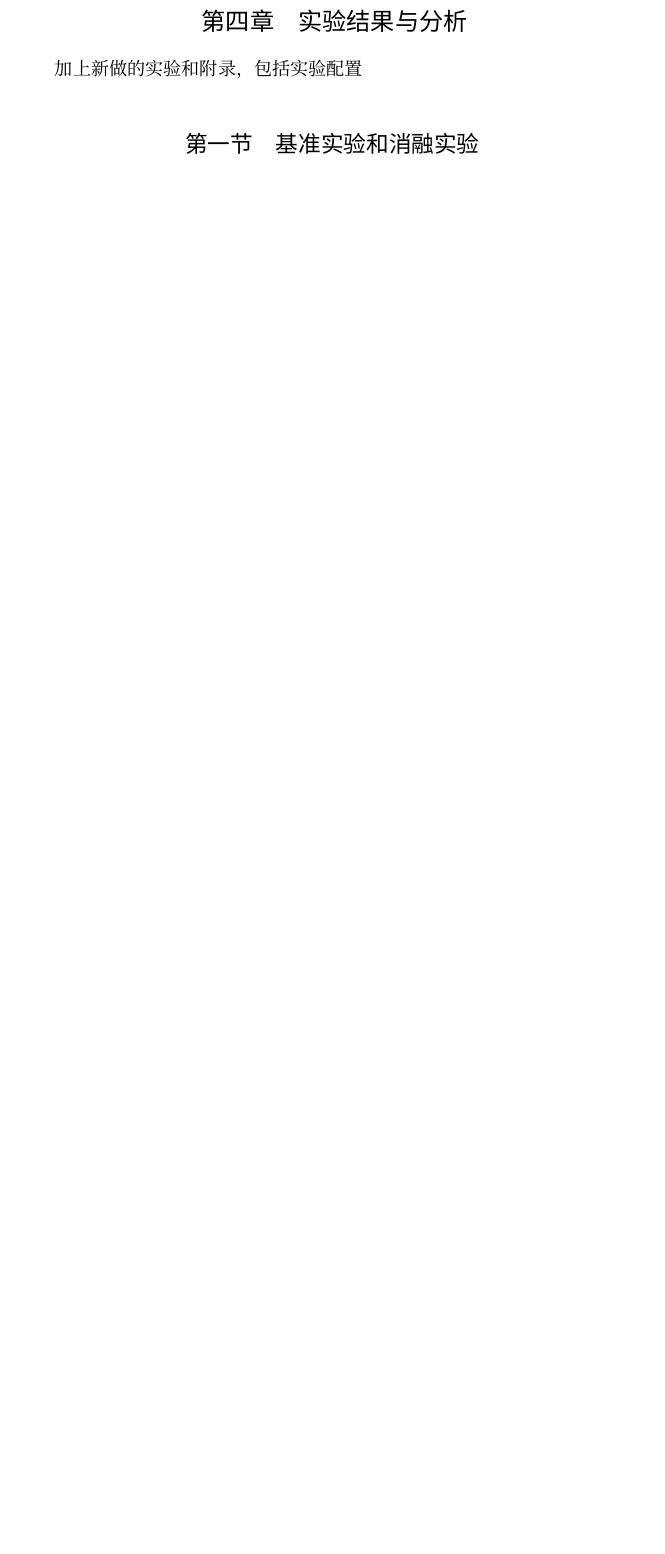
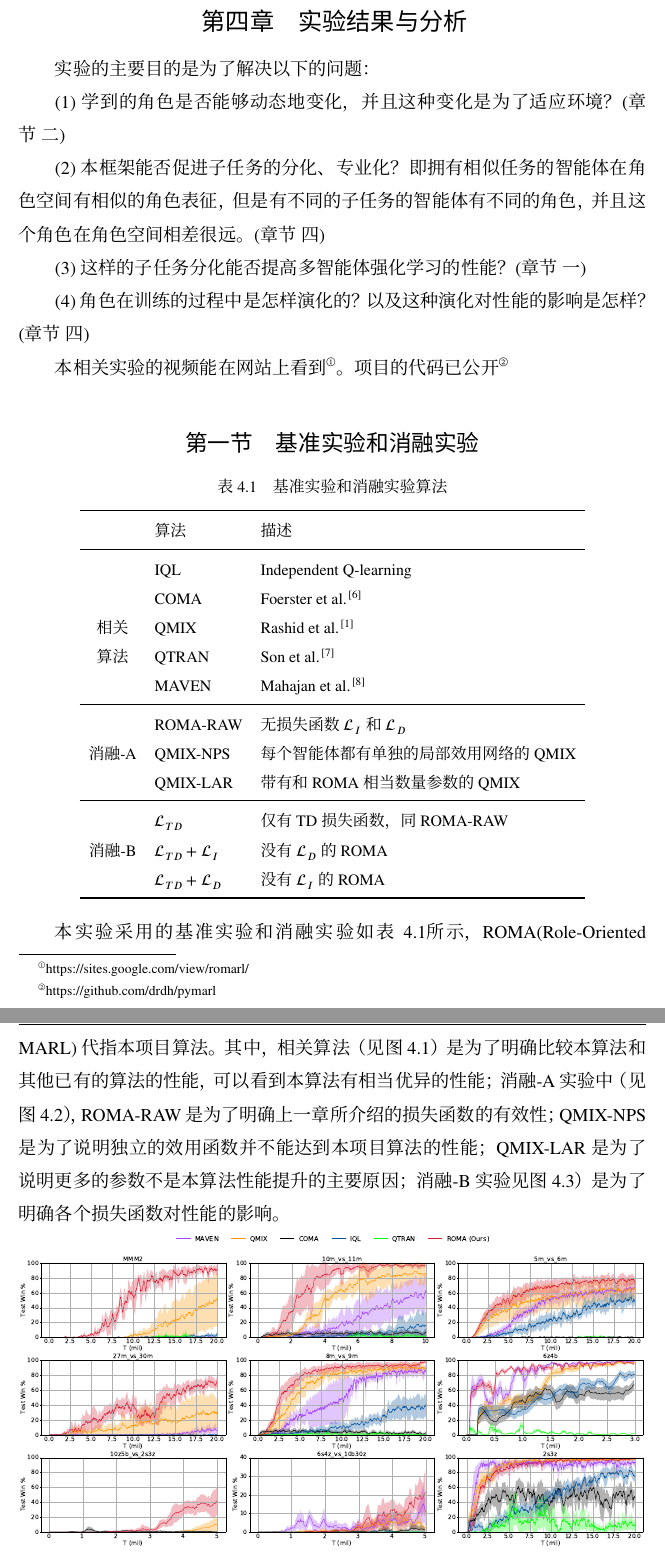
Before and after one commit to drdh/BS-thesis, a LaTeX thesis (main.tex, which reads chap/experiment.tex): part of page 24 of 35 before the commit and two parts of pages 24 and 25 of 38 after it, the two joined at a grey line, cut so that both start at the same text, the shorter picture padded with empty space. Compiled offline with XeLaTeX; a missing font is replaced by an installed copy or a similar font.

Commit message:
experiment, dynamic

```diff
--- a/chap/experiment.tex
+++ b/chap/experiment.tex
@@ -1,12 +1,47 @@
 % !TeX root = ../main.tex
 
 \chapter{实验结果与分析}
-加上新做的实验和附录，包括实验配置
+实验的主要目的是为了解决以下的问题：
 
-\section{基准实验和消融实验}
+(1) 学到的角色是否能够动态地变化，并且这种变化是为了适应环境？(章节~\ref{sec:dynamic-role})
 
-\section{角色的动态变化}
+(2) 本框架能否促进子任务的分化、专业化？即拥有相似任务的智能体在角色空间有相似的角色表征，但是有不同的子任务的智能体有不同的角色，并且这个角色在角色空间相差很远。(章节~\ref{sec:role-evolution})
 
-\section{角色的表征分析}
+(3) 这样的子任务分化能否提高多智能体强化学习的性能？(章节~\ref{sec:baseline-ablation})
 
-\section{角色的演化与涌现}
+(4) 角色在训练的过程中是怎样演化的？以及这种演化对性能的影响是怎样？(章节~\ref{sec:role-evolution})
+
+本相关实验的视频能在网站上看到\footnote{\url{https://sites.google.com/view/romarl/}}。项目的代码已公开\footnote{\url{https://github.com/drdh/pymarl}}
+
+\section{基准实验和消融实验}\label{sec:baseline-ablation}
+
+\begin{table}[htb]
+    \centering\small
+    \caption{基准实验和消融实验算法}
+    \label{tab:baselines}
+    \begin{tabular}{cll}
+      \toprule
+        & 算法   & 描述                         \\
+      \midrule
+        　　& IQL   & Independent Q-learning \\
+        　　& COMA  & Foerster et~al.~\cite{foerster2018counterfactual} \\
+      相关  & QMIX  & Rashid et~al.~\cite{rashid2018qmix} \\
+      算法  & QTRAN & Son et~al.~\cite{son2019qtran} \\
+        　　& MAVEN & Mahajan et~al.~\cite{mahajan2019maven} \\
+      \midrule
+             & ROMA-RAW & 无损失函数$\mathcal{L}_I$和$\mathcal{L}_D$ \\
+      消融-A    & QMIX-NPS & 每个智能体都有单独的局部效用网络的QMIX \\
+        　　  & QMIX-LAR & 带有和ROMA相当数量参数的QMIX \\
+       \midrule
+            & $\mathcal{L}_{TD}$ & 仅有TD损失函数，同ROMA-RAW \\
+      消融-B & $\mathcal{L}_{TD}+\mathcal{L}_I$ & 没有$\mathcal{L}_D$的ROMA \\
+            & $\mathcal{L}_{TD}+\mathcal{L}_D$ & 没有$\mathcal{L}_I$的ROMA \\
+      \bottomrule
+    \end{tabular}
+  \end{table}
+
+  本实验采用的基准实验和消融实验如表~\ref{tab:baselines}所示，ROMA(Role-Oriented MARL)代指本项目算法。其中，相关算法（见图~\ref{fig:performance-baselines}）是为了明确比较本算法和其他已有的算法的性能，可以看到本算法有相当优异的性能；消融-A实验中（见图~\ref{fig:performance-ablations-A}），ROMA-RAW是为了明确上一章所介绍的损失函数的有效性；QMIX-NPS是为了说明独立的效用函数并不能达到本项目算法的性能；QMIX-LAR是为了说明更多的参数不是本算法性能提升的主要原因；消融-B实验见图~\ref{fig:performance-ablations-B}）是为了明确各个损失函数对性能的影响。
+
+\begin{figure*}
+    \includegraphics[width=\linewidth]{figures/learning-curve/learning_curve.pdf}
+    \caption{ROMA与相关算法的性能对比}\label{fig:performance-baselines}
--- a/main.tex
+++ b/main.tex
@@ -8,8 +8,7 @@
 
 % 加载宏包、全部的配置
 \input{ustcsetup.tex}
-
-
+\usepackage{subfigure}
 \begin{document}
 
 % 研究生论文:
```
Also changed, not shown: chap/introduction.tex (+2 -0 lines), figures/dynamic/10m_vs_11m-g1.pdf (renamed from figures/fig-dynamic_roles/10m_vs_11m-g1.pdf), figures/dynamic/10m_vs_11m-g2.pdf (renamed from figures/fig-dynamic_roles/10m_vs_11m-g2.pdf), figures/dynamic/10m_vs_11m-g3.pdf (renamed from figures/fig-dynamic_roles/10m_vs_11m-g3.pdf), figures/dynamic/10m_vs_11m-g4.pdf (renamed from figures/fig-dynamic_roles/10m_vs_11m-g4.pdf), figures/dynamic/10m_vs_11m-r1.pdf (renamed from figures/fig-dynamic_roles/10m_vs_11m-r1-new.pdf), figures/dynamic/10m_vs_11m-r2.pdf (renamed from figures/fig-dynamic_roles/10m_vs_11m-r2-new.pdf), figures/dynamic/10m_vs_11m-r3.pdf (renamed from figures/fig-dynamic_roles/10m_vs_11m-r3-new.pdf), figures/dynamic/10m_vs_11m-r4.pdf (renamed from figures/fig-dynamic_roles/10m_vs_11m-r4.pdf), figures/learning-curve/ablation-A.pdf (renamed from figures/fig-lc/ablation.pdf), figures/learning-curve/ablation-B.pdf (renamed from figures/fig-lc/ablation_rebuttal.pdf), figures/learning-curve/learning_curve.pdf (added), figures/learning-curve/learning_curve_3.pdf (renamed from figures/fig-lc/learning_curve_3.pdf), figures/learning-curve/learning_curve_6.pdf (renamed from figures/fig-lc/learning_curve.pdf), 1 more files.
